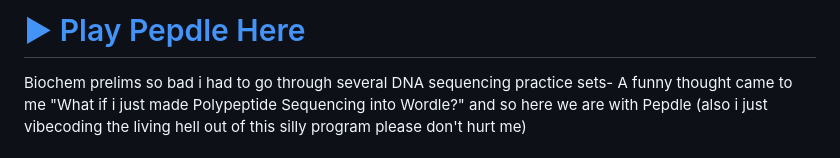
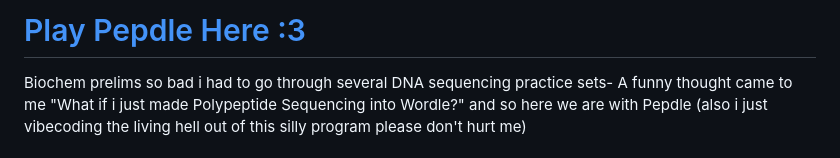
Before and after one commit to sampleverse/Pepdle, a Markdown page: README.md, the part around the change. GitHub-like rendering.

```diff
--- a/README.md
+++ b/README.md
@@ -1,4 +1,4 @@
-# [▶ Play Pepdle Here](https://sampleverse.github.io/Pepdle/)
+# [Play Pepdle Here :3](https://sampleverse.github.io/Pepdle/)
 
 
 Biochem prelims so bad i had to go through several DNA sequencing practice sets- A funny thought came to me "What if i just made Polypeptide Sequencing into Wordle?" and so here we are with Pepdle (also i just vibecoding the living hell out of this silly program please don't hurt me)
```
